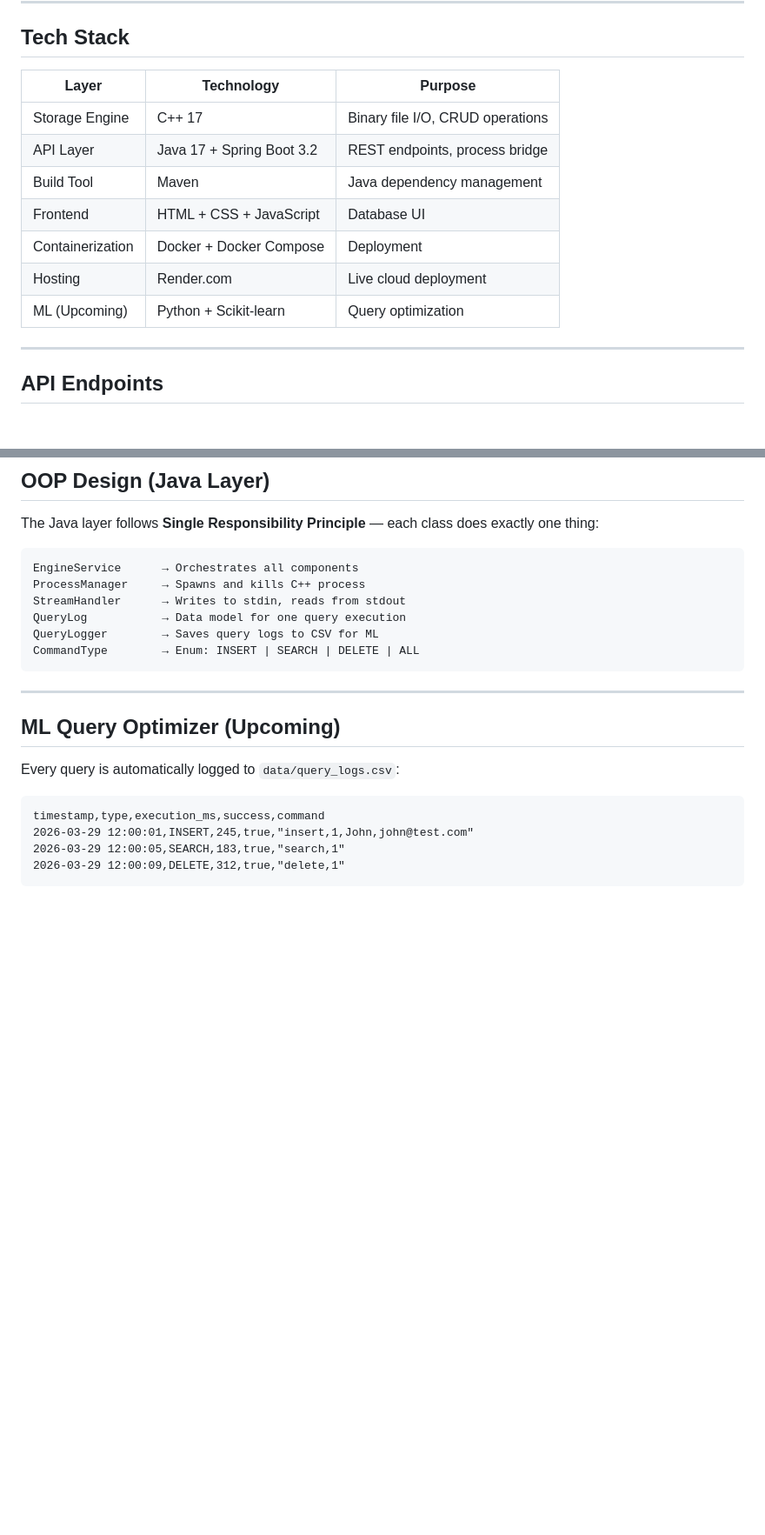
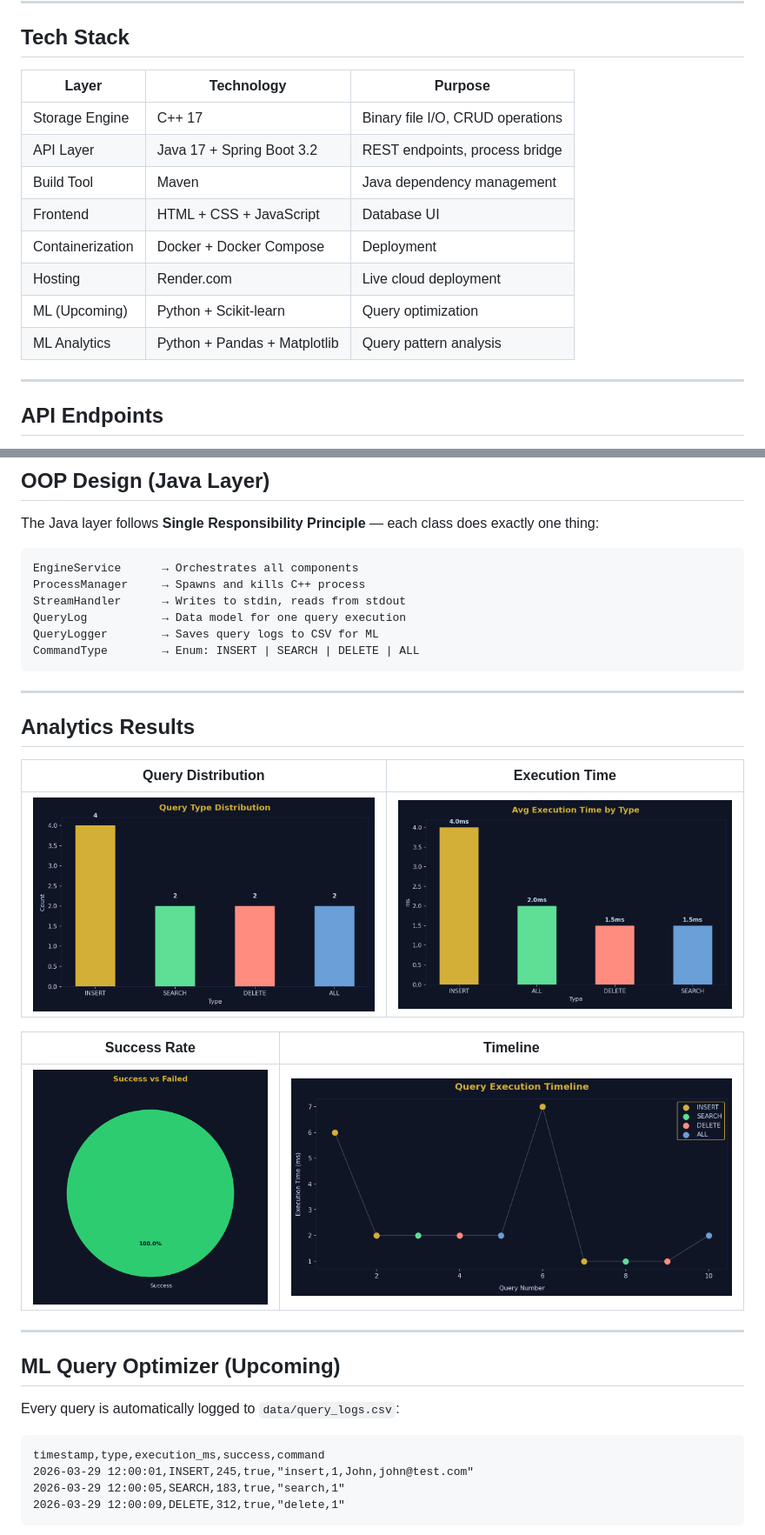
Before and after one commit to 4mulaMind/4mulaQuery, a Markdown page: README.md, 2 parts joined by grey strips. Shown at 87% size. Drawn GitHub-style; blank space fills up the shorter version.

Commit message:
docs: add analytics results and update roadmap

````diff
--- a/README.md
+++ b/README.md
@@ -105,15 +105,16 @@ _C++ Storage Core • Java Spring Boot API • Docker Deployed_
 
 ## Tech Stack
 
-| Layer            | Technology                | Purpose                          |
-| ---------------- | ------------------------- | -------------------------------- |
-| Storage Engine   | C++ 17                    | Binary file I/O, CRUD operations |
-| API Layer        | Java 17 + Spring Boot 3.2 | REST endpoints, process bridge   |
-| Build Tool       | Maven                     | Java dependency management       |
-| Frontend         | HTML + CSS + JavaScript   | Database UI                      |
-| Containerization | Docker + Docker Compose   | Deployment                       |
-| Hosting          | Render.com                | Live cloud deployment            |
-| ML (Upcoming)    | Python + Scikit-learn     | Query optimization               |
+| Layer            | Technology                   | Purpose                          |
+| ---------------- | -----------------------------| -------------------------------- |
+| Storage Engine   | C++ 17                       | Binary file I/O, CRUD operations |
+| API Layer        | Java 17 + Spring Boot 3.2    | REST endpoints, process bridge   |
+| Build Tool       | Maven                        | Java dependency management       |
+| Frontend         | HTML + CSS + JavaScript      | Database UI                      |
+| Containerization | Docker + Docker Compose      | Deployment                       |
+| Hosting          | Render.com                   | Live cloud deployment            |
+| ML (Upcoming)    | Python + Scikit-learn        | Query optimization               |
+| ML Analytics     | Python + Pandas + Matplotlib | Query pattern analysis           |
 
 ---
 
@@ -202,6 +203,17 @@ QueryLog           → Data model for one query execution
 QueryLogger        → Saves query logs to CSV for ML
 CommandType        → Enum: INSERT | SEARCH | DELETE | ALL
 ```
+----
+
+## Analytics Results
+
+| Query Distribution | Execution Time |
+|---|---|
+| ![](assets/analytics/1_distribution.png) | ![](assets/analytics/2_exec_time.png) |
+
+| Success Rate | Timeline |
+|---|---|
+| ![](assets/analytics/3_success.png) | ![](assets/analytics/4_timeline.png) |
 
 ---
 
````
Also changed, not shown: other parts of README.md (+1 -0 lines).
